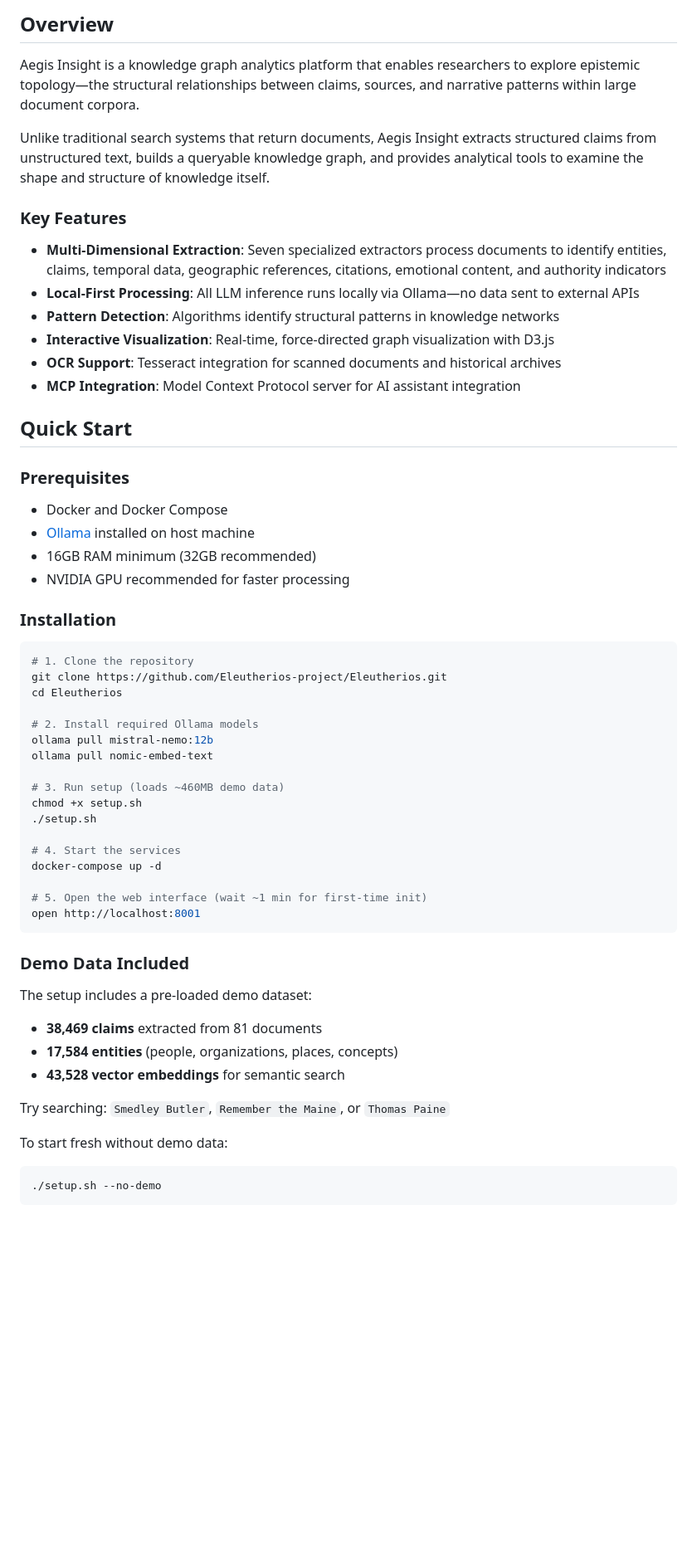
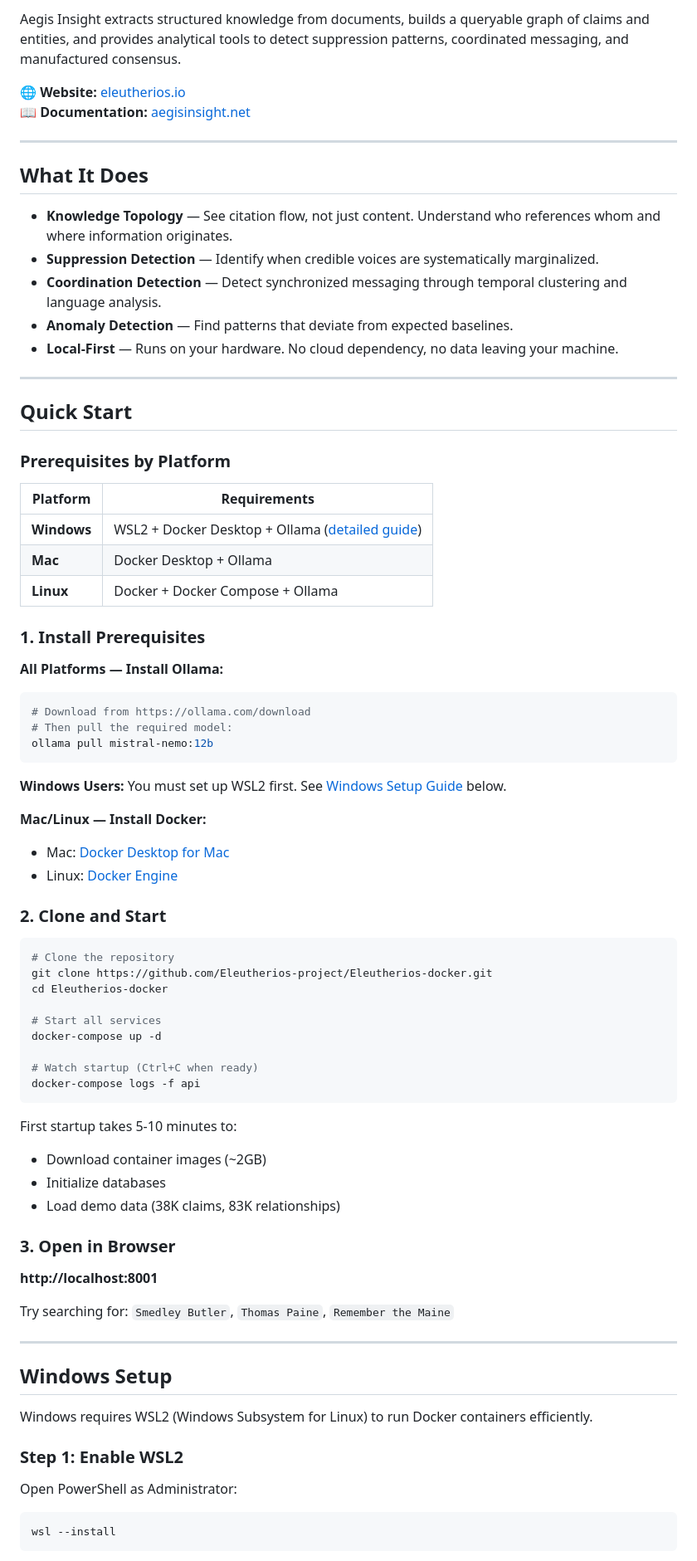
Before and after one commit to Eleutherios-project/Eleutherios-docker, a Markdown page: README.md, the part around the change printed below. Shown: that part at 83% size. GitHub-like rendering; blank space fills up the shorter version.

Commit message:
Add comprehensive README with platform-specific setup guides

````diff
--- a/README.md
+++ b/README.md
@@ -8,61 +6,81 @@
 
-## Overview
+Aegis Insight extracts structured knowledge from documents, builds a queryable graph of claims and entities, and provides analytical tools to detect suppression patterns, coordinated messaging, and manufactured consensus.
 
-Aegis Insight is a knowledge graph analytics platform that enables researchers to explore epistemic topology—the structural relationships between claims, sources, and narrative patterns within large document corpora.
+**🌐 Website:** [eleutherios.io](https://eleutherios.io)
+**📖 Documentation:** [aegisinsight.net](https://aegisinsight.net)
 
-Unlike traditional search systems that return documents, Aegis Insight extracts structured claims from unstructured text, builds a queryable knowledge graph, and provides analytical tools to examine the shape and structure of knowledge itself.
+---
 
-### Key Features
+## What It Does
 
-- **Multi-Dimensional Extraction**: Seven specialized extractors process documents to identify entities, claims, temporal data, geographic references, citations, emotional content, and authority indicators
-- **Local-First Processing**: All LLM inference runs locally via Ollama—no data sent to external APIs
-- **Pattern Detection**: Algorithms identify structural patterns in knowledge networks
-- **Interactive Visualization**: Real-time, force-directed graph visualization with D3.js
-- **OCR Support**: Tesseract integration for scanned documents and historical archives
-- **MCP Integration**: Model Context Protocol server for AI assistant integration
+- **Knowledge Topology** — See citation flow, not just content. Understand who references whom and where information originates.
+- **Suppression Detection** — Identify when credible voices are systematically marginalized.
+- **Coordination Detection** — Detect synchronized messaging through temporal clustering and language analysis.
+- **Anomaly Detection** — Find patterns that deviate from expected baselines.
+- **Local-First** — Runs on your hardware. No cloud dependency, no data leaving your machine.
+
+---
 
 ## Quick Start
 
-### Prerequisites
+### Prerequisites by Platform
 
-- Docker and Docker Compose
-- [Ollama](https://ollama.com/) installed on host machine
-- 16GB RAM minimum (32GB recommended)
-- NVIDIA GPU recommended for faster processing
+| Platform | Requirements |
+|----------|-------------|
+| **Windows** | WSL2 + Docker Desktop + Ollama ([detailed guide](#windows-setup)) |
+| **Mac** | Docker Desktop + Ollama |
+| **Linux** | Docker + Docker Compose + Ollama |
 
-### Installation
+### 1. Install Prerequisites
+
+**All Platforms — Install Ollama:**
+```bash
+# Download from https://ollama.com/download
+# Then pull the required model:
+ollama pull mistral-nemo:12b
+```
+
+**Windows Users:** You must set up WSL2 first. See [Windows Setup Guide](#windows-setup) below.
+
+**Mac/Linux — Install Docker:**
+- Mac: [Docker Desktop for Mac](https://docs.docker.com/desktop/install/mac-install/)
+- Linux: [Docker Engine](https://docs.docker.com/engine/install/)
+
+### 2. Clone and Start
 
 ```bash
-# 1. Clone the repository
-git clone https://github.com/Eleutherios-project/Eleutherios.git
-cd Eleutherios
+# Clone the repository
+git clone https://github.com/Eleutherios-project/Eleutherios-docker.git
+cd Eleutherios-docker
 
-# 2. Install required Ollama models
-ollama pull mistral-nemo:12b
-ollama pull nomic-embed-text
-
-# 3. Run setup (loads ~460MB demo data)
-chmod +x setup.sh
-./setup.sh
-
-# 4. Start the services
+# Start all services
 docker-compose up -d
 
-# 5. Open the web interface (wait ~1 min for first-time init)
-open http://localhost:8001
+# Watch startup (Ctrl+C when ready)
+docker-compose logs -f api
 ```
 
-### Demo Data Included
+First startup takes 5-10 minutes to:
+- Download container images (~2GB)
+- Initialize databases
+- Load demo data (38K claims, 83K relationships)
 
-The setup includes a pre-loaded demo dataset:
-- **38,469 claims** extracted from 81 documents
-- **17,584 entities** (people, organizations, places, concepts)
-- **43,528 vector embeddings** for semantic search
+### 3. Open in Browser
 
-Try searching: `Smedley Butler`, `Remember the Maine`, or `Thomas Paine`
+**http://localhost:8001**
 
-To start fresh without demo data:
-```bash
-./setup.sh --no-demo
+Try searching for: `Smedley Butler`, `Thomas Paine`, `Remember the Maine`
+
+---
+
+## Windows Setup
+
+Windows requires WSL2 (Windows Subsystem for Linux) to run Docker containers efficiently.
+
+### Step 1: Enable WSL2
+
+Open PowerShell as Administrator:
+```powershell
+wsl --install
 ```
 
````
Also changed, not shown: other parts of README.md (+274 -97 lines).
